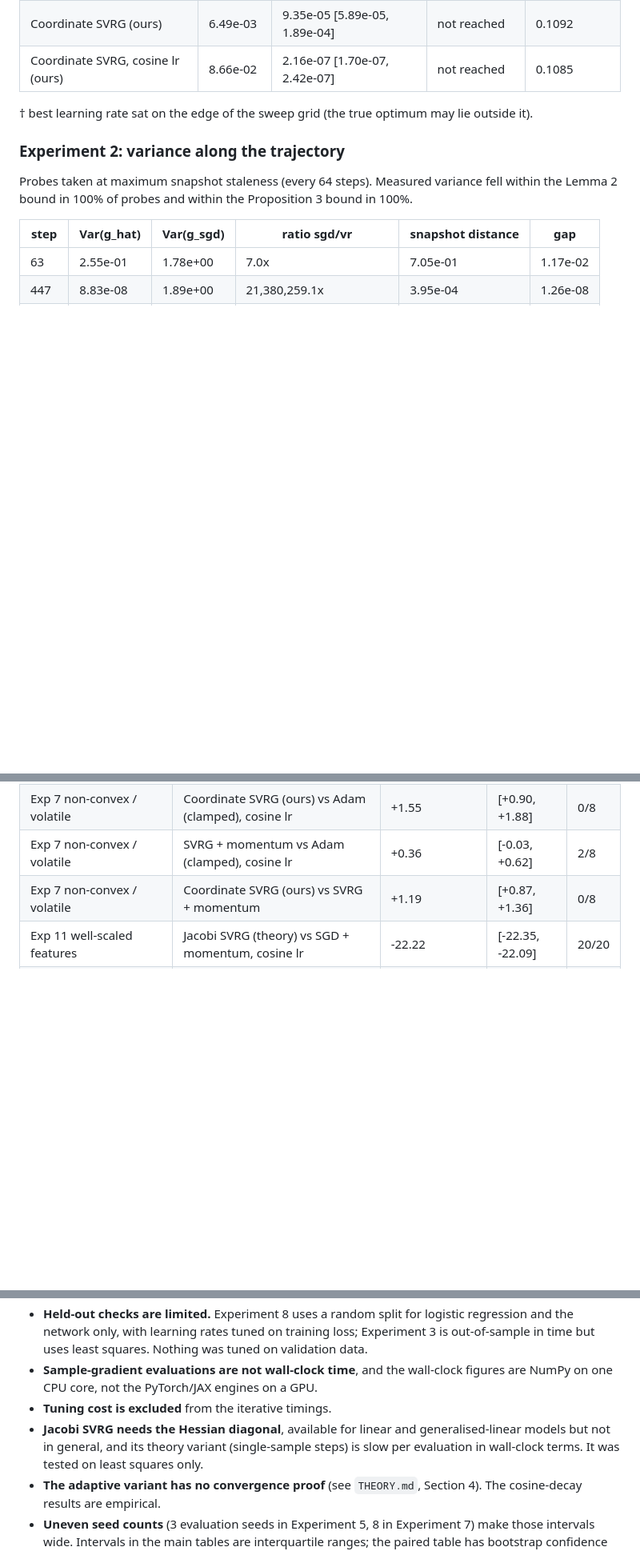
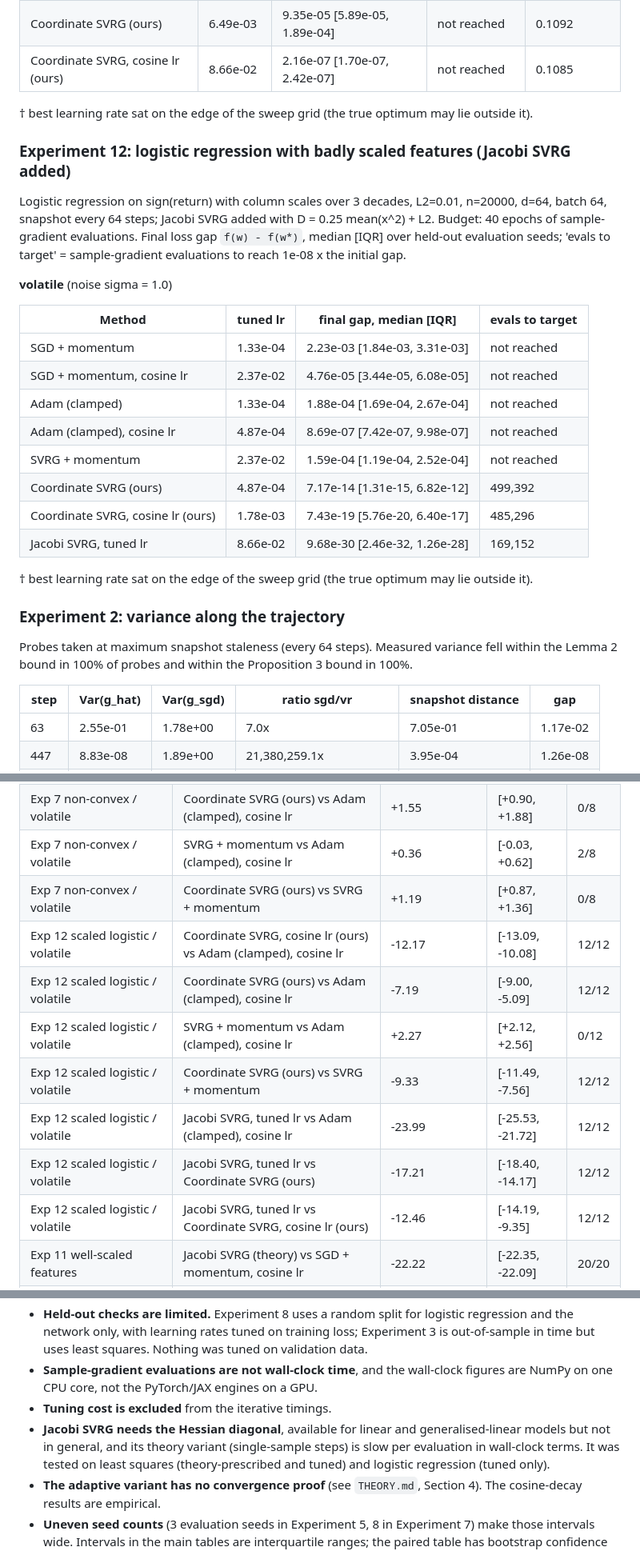
Before and after one commit to Kunal-svg-cyber/Custom-Optimizers, a Markdown page: docs/RESULTS.md, 3 parts joined by grey strips. Shown at 80% size. Drawn GitHub-style; blank space fills up the shorter version.

```diff
--- a/docs/RESULTS.md
+++ b/docs/RESULTS.md
@@ -169,6 +171,25 @@ Non-convex: one-hidden-layer tanh network (16-16-1, 289 parameters), n=4096, bat
 | SVRG + momentum | 3.16e-01 † | 7.67e-06 [6.73e-06, 8.34e-06] | not reached | 0.1202 |
 | Coordinate SVRG (ours) | 6.49e-03 | 9.35e-05 [5.89e-05, 1.89e-04] | not reached | 0.1092 |
 | Coordinate SVRG, cosine lr (ours) | 8.66e-02 | 2.16e-07 [1.70e-07, 2.42e-07] | not reached | 0.1085 |
+
+† best learning rate sat on the edge of the sweep grid (the true optimum may lie outside it).
+
+### Experiment 12: logistic regression with badly scaled features (Jacobi SVRG added)
+
+Logistic regression on sign(return) with column scales over 3 decades, L2=0.01, n=20000, d=64, batch 64, snapshot every 64 steps; Jacobi SVRG added with D = 0.25 mean(x^2) + L2. Budget: 40 epochs of sample-gradient evaluations. Final loss gap `f(w) - f(w*)`, median [IQR] over held-out evaluation seeds; 'evals to target' = sample-gradient evaluations to reach 1e-08 x the initial gap.
+
+**volatile** (noise sigma = 1.0)
+
+| Method | tuned lr | final gap, median [IQR] | evals to target |
+|---|---|---|---|
+| SGD + momentum | 1.33e-04 | 2.23e-03 [1.84e-03, 3.31e-03] | not reached |
+| SGD + momentum, cosine lr | 2.37e-02 | 4.76e-05 [3.44e-05, 6.08e-05] | not reached |
+| Adam (clamped) | 1.33e-04 | 1.88e-04 [1.69e-04, 2.67e-04] | not reached |
+| Adam (clamped), cosine lr | 4.87e-04 | 8.69e-07 [7.42e-07, 9.98e-07] | not reached |
+| SVRG + momentum | 2.37e-02 | 1.59e-04 [1.19e-04, 2.52e-04] | not reached |
+| Coordinate SVRG (ours) | 4.87e-04 | 7.17e-14 [1.31e-15, 6.82e-12] | 499,392 |
+| Coordinate SVRG, cosine lr (ours) | 1.78e-03 | 7.43e-19 [5.76e-20, 6.40e-17] | 485,296 |
+| Jacobi SVRG, tuned lr | 8.66e-02 | 9.68e-30 [2.46e-32, 1.26e-28] | 169,152 |
 
 † best learning rate sat on the edge of the sweep grid (the true optimum may lie outside it).
 
@@ -325,6 +346,13 @@ Difference in `log10(final gap)`: **negative means the first method is better**.
 | Exp 7 non-convex / volatile | Coordinate SVRG (ours) vs Adam (clamped), cosine lr | +1.55 | [+0.90, +1.88] | 0/8 |
 | Exp 7 non-convex / volatile | SVRG + momentum vs Adam (clamped), cosine lr | +0.36 | [-0.03, +0.62] | 2/8 |
 | Exp 7 non-convex / volatile | Coordinate SVRG (ours) vs SVRG + momentum | +1.19 | [+0.87, +1.36] | 0/8 |
+| Exp 12 scaled logistic / volatile | Coordinate SVRG, cosine lr (ours) vs Adam (clamped), cosine lr | -12.17 | [-13.09, -10.08] | 12/12 |
+| Exp 12 scaled logistic / volatile | Coordinate SVRG (ours) vs Adam (clamped), cosine lr | -7.19 | [-9.00, -5.09] | 12/12 |
+| Exp 12 scaled logistic / volatile | SVRG + momentum vs Adam (clamped), cosine lr | +2.27 | [+2.12, +2.56] | 0/12 |
+| Exp 12 scaled logistic / volatile | Coordinate SVRG (ours) vs SVRG + momentum | -9.33 | [-11.49, -7.56] | 12/12 |
+| Exp 12 scaled logistic / volatile | Jacobi SVRG, tuned lr vs Adam (clamped), cosine lr | -23.99 | [-25.53, -21.72] | 12/12 |
+| Exp 12 scaled logistic / volatile | Jacobi SVRG, tuned lr vs Coordinate SVRG (ours) | -17.21 | [-18.40, -14.17] | 12/12 |
+| Exp 12 scaled logistic / volatile | Jacobi SVRG, tuned lr vs Coordinate SVRG, cosine lr (ours) | -12.46 | [-14.19, -9.35] | 12/12 |
 | Exp 11 well-scaled features | Jacobi SVRG (theory) vs SGD + momentum, cosine lr | -22.22 | [-22.35, -22.09] | 20/20 |
 | Exp 11 well-scaled features | Jacobi SVRG (theory) vs Coordinate SVRG, cosine lr (ours) | +1.16 | [+1.04, +1.32] | 0/20 |
 | Exp 11 well-scaled features | Jacobi SVRG (theory) vs Coordinate SVRG (ours) | +1.15 | [+1.03, +1.31] | 0/20 |
@@ -452,7 +487,7 @@ adaptive engine; Coordinate SVRG's gradient-based scaling is a proxy that does n
 * **Held-out checks are limited.** Experiment 8 uses a random split for logistic regression and the network only, with learning rates tuned on training loss; Experiment 3 is out-of-sample in time but uses least squares. Nothing was tuned on validation data.
 * **Sample-gradient evaluations are not wall-clock time**, and the wall-clock figures are NumPy on one CPU core, not the PyTorch/JAX engines on a GPU.
 * **Tuning cost is excluded** from the iterative timings.
-* **Jacobi SVRG needs the Hessian diagonal**, available for linear and generalised-linear models but not in general, and its theory variant (single-sample steps) is slow per evaluation in wall-clock terms. It was tested on least squares only.
+* **Jacobi SVRG needs the Hessian diagonal**, available for linear and generalised-linear models but not in general, and its theory variant (single-sample steps) is slow per evaluation in wall-clock terms. It was tested on least squares (theory-prescribed and tuned) and logistic regression (tuned only).
 * **The adaptive variant has no convergence proof** (see `THEORY.md`, Section 4). The cosine-decay results are empirical.
 * **Uneven seed counts** (3 evaluation seeds in Experiment 5, 8 in Experiment 7) make those intervals wide. Intervals in the main tables are interquartile ranges; the paired table has bootstrap confidence intervals over seeds. No multiple-comparison correction.
 * **Some learning rates sit on the grid edge** (marked †; SVRG + momentum in several cells, SGD in the non-convex cell). The true optimum could be somewhat better, so the SVRG + momentum versus Coordinate SVRG ordering in those cells should not be over-read.
```
Also changed, not shown: other parts of docs/RESULTS.md (+11 -2 lines), docs/THEORY.md (+1 -1 lines).
